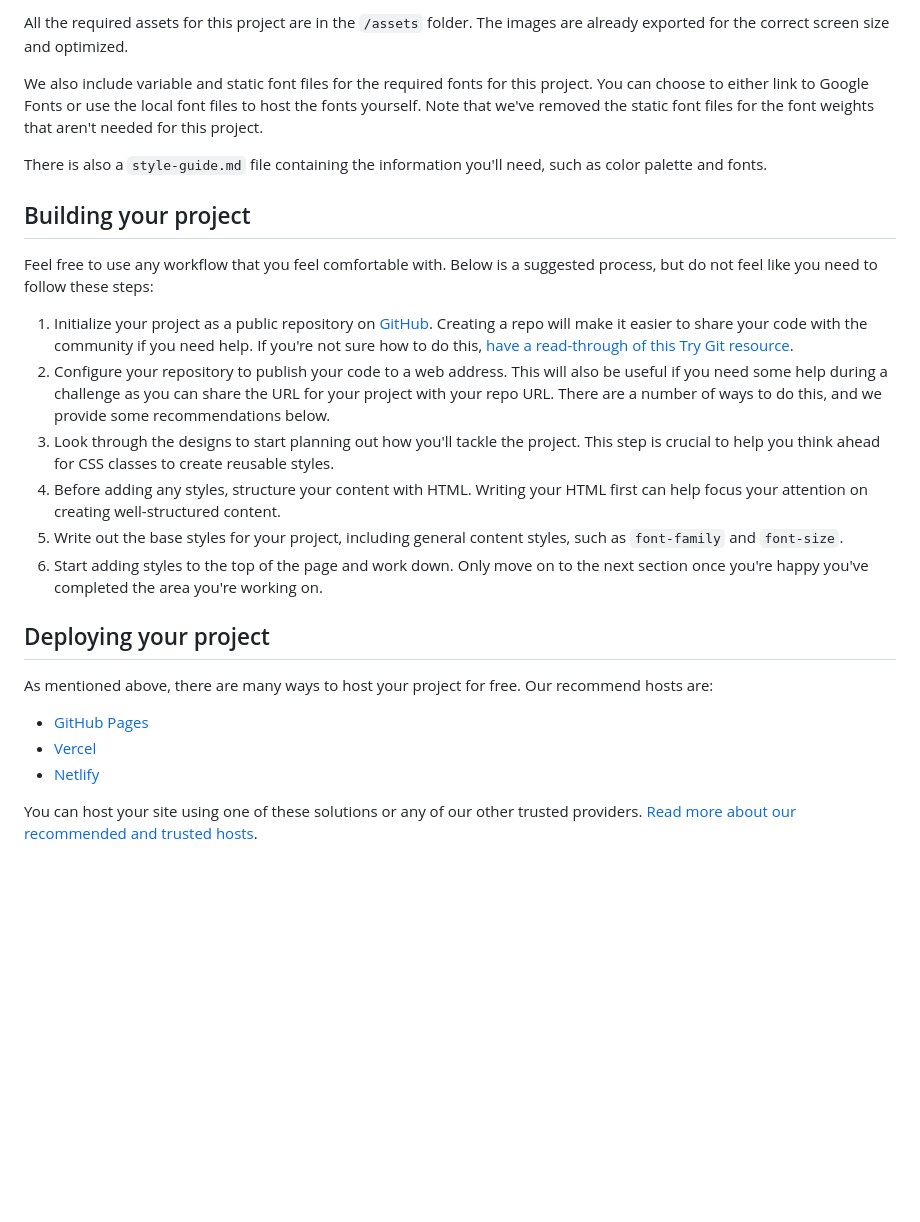
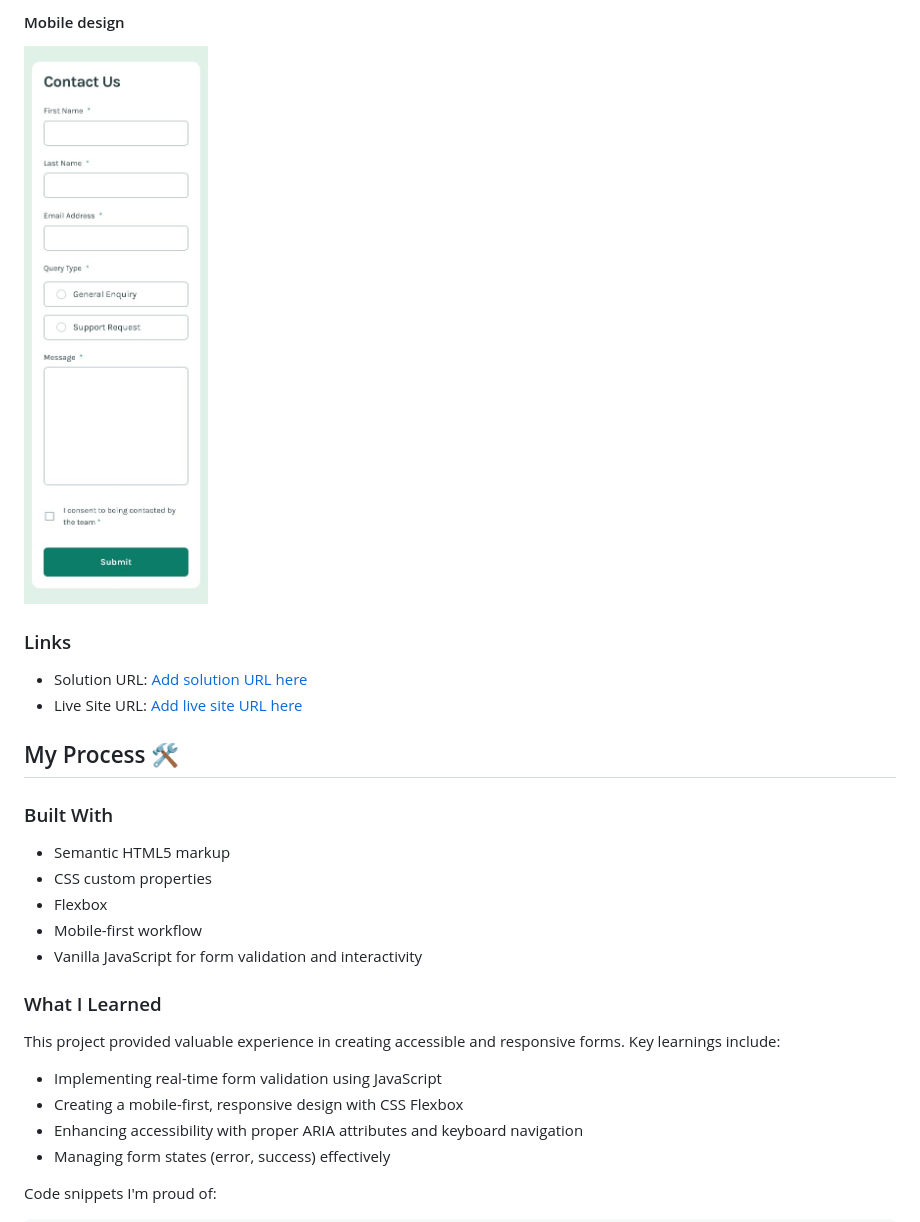
Before and after one commit to Ayyubiy90/contact-form, a Markdown page: README.md, the part around one of its changes. GitHub-like rendering; blank space fills up the shorter version.

```diff
--- a/README.md
+++ b/README.md
@@ -39,28 +47,30 @@ If you would like the design files (we provide Sketch & Figma versions) to inspe
 
-All the required assets for this project are in the `/assets` folder. The images are already exported for the correct screen size and optimized.
+#### Mobile design
+![](./design/mobile-design.jpg)
 
-We also include variable and static font files for the required fonts for this project. You can choose to either link to Google Fonts or use the local font files to host the fonts yourself. Note that we've removed the static font files for the font weights that aren't needed for this project.
+### Links
 
-There is also a `style-guide.md` file containing the information you'll need, such as color palette and fonts.
+- Solution URL: [Add solution URL here](https://your-solution-url.com)
+- Live Site URL: [Add live site URL here](https://contact-form-nine-delta.vercel.app/)
 
-## Building your project
+## My Process 🛠️
 
-Feel free to use any workflow that you feel comfortable with. Below is a suggested process, but do not feel like you need to follow these steps:
+### Built With
 
-1. Initialize your project as a public repository on [GitHub](https://github.com/). Creating a repo will make it easier to share your code with the community if you need help. If you're not sure how to do this, [have a read-through of this Try Git resource](https://try.github.io/).
-2. Configure your repository to publish your code to a web address. This will also be useful if you need some help during a challenge as you can share the URL for your project with your repo URL. There are a number of ways to do this, and we provide some recommendations below.
-3. Look through the designs to start planning out how you'll tackle the project. This step is crucial to help you think ahead for CSS classes to create reusable styles.
-4. Before adding any styles, structure your content with HTML. Writing your HTML first can help focus your attention on creating well-structured content.
-5. Write out the base styles for your project, including general content styles, such as `font-family` and `font-size`.
-6. Start adding styles to the top of the page and work down. Only move on to the next section once you're happy you've completed the area you're working on.
+- Semantic HTML5 markup
+- CSS custom properties
+- Flexbox
+- Mobile-first workflow
+- Vanilla JavaScript for form validation and interactivity
 
-## Deploying your project
+### What I Learned
 
-As mentioned above, there are many ways to host your project for free. Our recommend hosts are:
+This project provided valuable experience in creating accessible and responsive forms. Key learnings include:
 
-- [GitHub Pages](https://pages.github.com/)
-- [Vercel](https://vercel.com/)
-- [Netlify](https://www.netlify.com/)
+- Implementing real-time form validation using JavaScript
+- Creating a mobile-first, responsive design with CSS Flexbox
+- Enhancing accessibility with proper ARIA attributes and keyboard navigation
+- Managing form states (error, success) effectively
 
-You can host your site using one of these solutions or any of our other trusted providers. [Read more about our recommended and trusted hosts](https://medium.com/frontend-mentor/frontend-mentor-trusted-hosting-providers-bf000dfebe).
+Code snippets I'm proud of:
 
```
Also changed, not shown: other parts of README.md (+66 -47 lines), README-template.md (deleted, +0 -117 lines), style-guide.md (deleted, +0 -37 lines).
